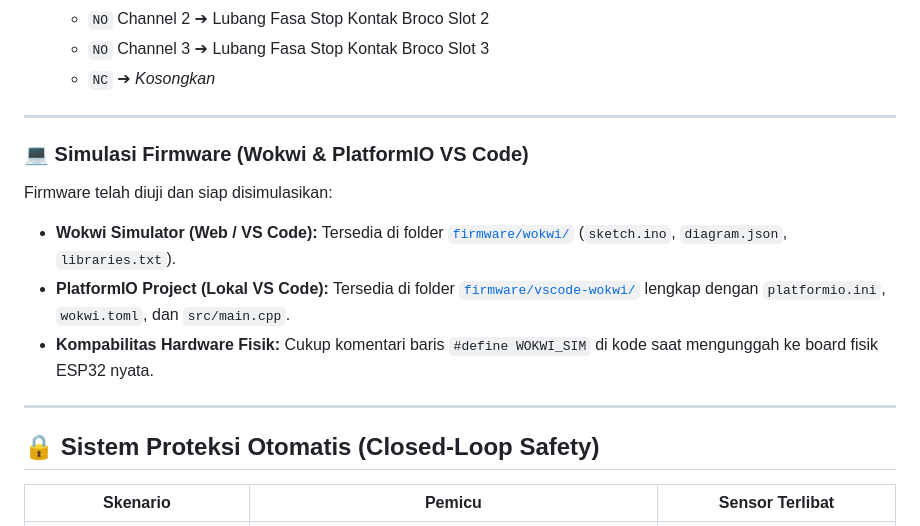
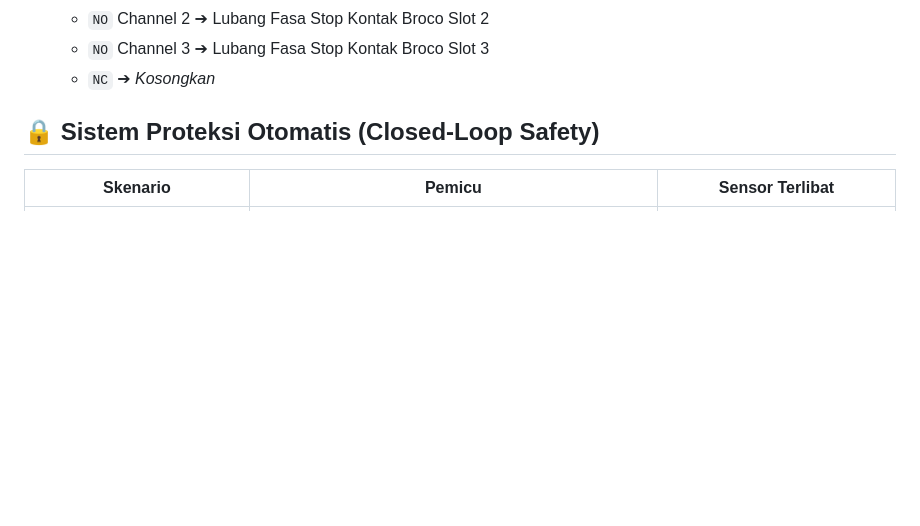
Before and after one commit to raintyaa/smartplug-iot, a Markdown page: README.md, the part around the change. Drawn GitHub-style; blank space fills up the shorter version.

Commit message:
docs: remove software simulation section from README.md

```diff
--- a/README.md
+++ b/README.md
@@ -190,15 +190,7 @@ Setiap tombol memiliki 5 kaki di bagian belakang: `+` (Anoda LED), `-` (Katoda L
   * `NO` Channel 3 ➔ Lubang Fasa Stop Kontak Broco Slot 3
   * `NC` ➔ *Kosongkan*
 
----
 
-### 💻 Simulasi Firmware (Wokwi & PlatformIO VS Code)
-Firmware telah diuji dan siap disimulasikan:
-* **Wokwi Simulator (Web / VS Code):** Tersedia di folder [`firmware/wokwi/`](firmware/wokwi/) (`sketch.ino`, `diagram.json`, `libraries.txt`).
-* **PlatformIO Project (Lokal VS Code):** Tersedia di folder [`firmware/vscode-wokwi/`](firmware/vscode-wokwi/) lengkap dengan `platformio.ini`, `wokwi.toml`, dan `src/main.cpp`.
-* **Kompabilitas Hardware Fisik:** Cukup komentari baris `#define WOKWI_SIM` di kode saat mengunggah ke board fisik ESP32 nyata.
-
----
 
 ## 🔒 Sistem Proteksi Otomatis (Closed-Loop Safety)
 
```
